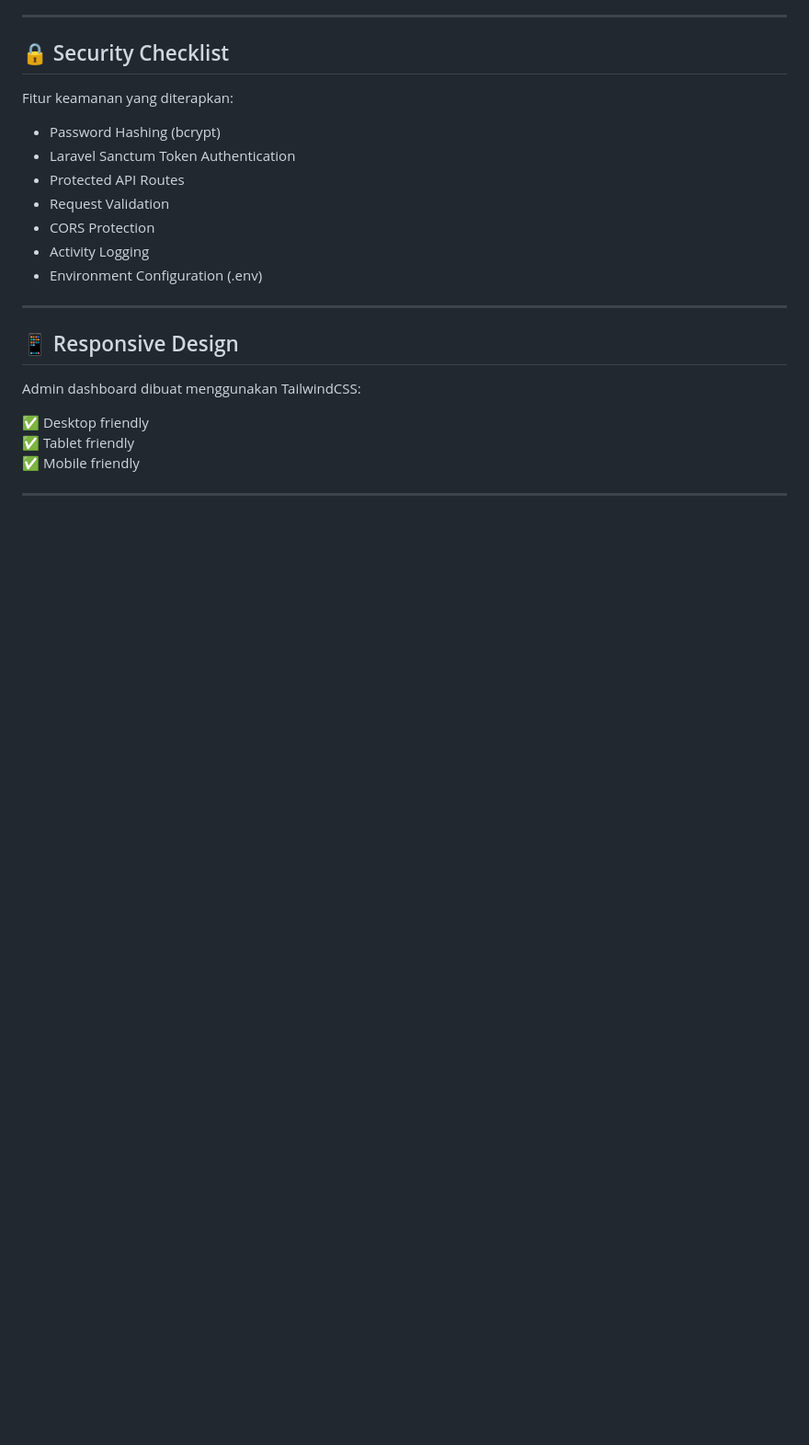
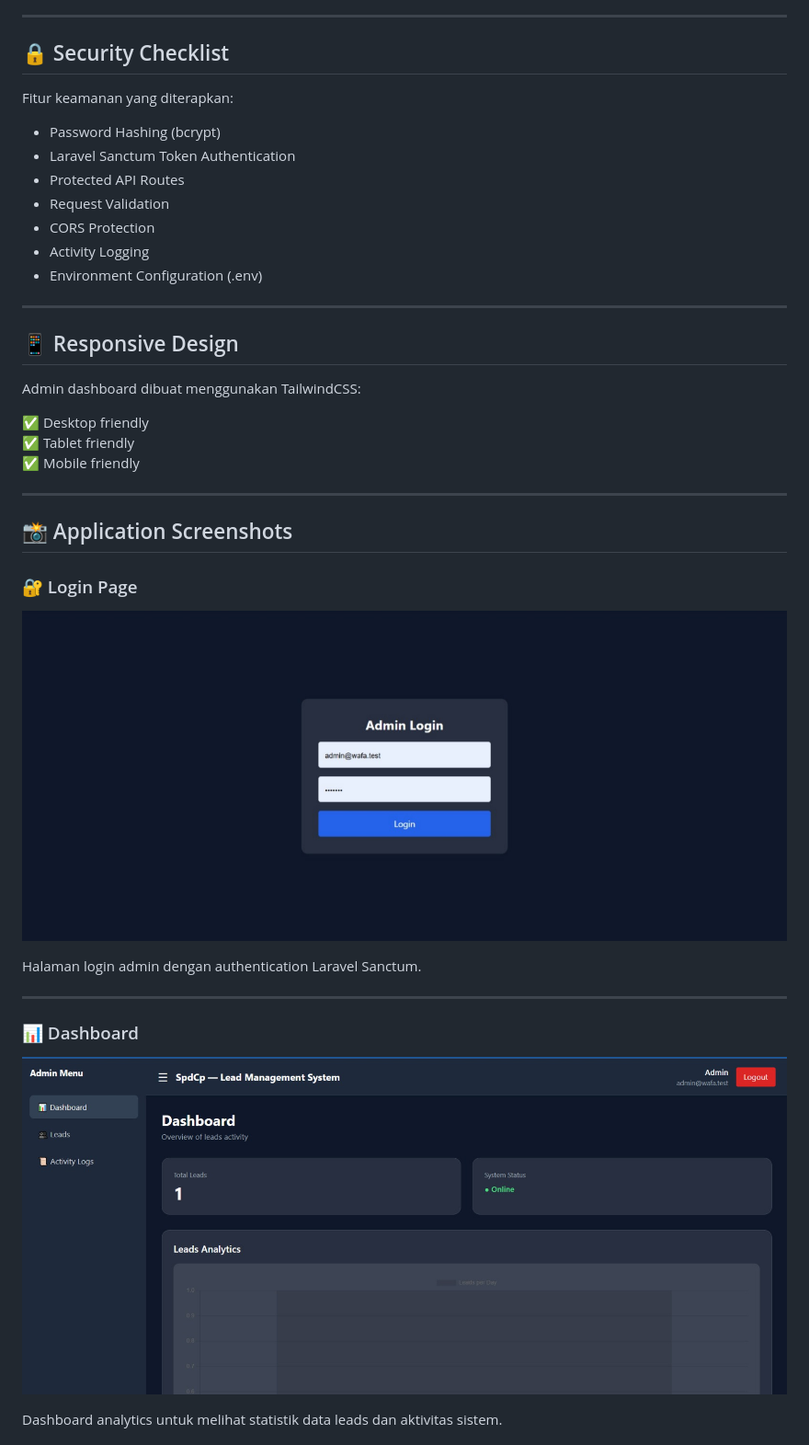
Before and after one commit to Hambali-Fitrianto/SpdCp-Wafa-Indonesia, a Markdown page: README.md, the part around the change printed below. Shown: that part at 92% size. GitHub-like rendering; pictures changed too: dashboard.jpeg (added), login.jpeg (added); blank space fills up the shorter version.

Commit message:
docs(readme): menambahkan screenshot halaman login, dashboard, leads, dan activity log

```diff
--- a/README.md
+++ b/README.md
@@ -149,3 +149,17 @@ Admin dashboard dibuat menggunakan TailwindCSS:
 
 ---
 
+## 📸 Application Screenshots
+
+### 🔐 Login Page
+![Login Page](./login.jpeg)
+
+Halaman login admin dengan authentication Laravel Sanctum.
+
+---
+
+### 📊 Dashboard
+![Dashboard](./dashboard.jpeg)
+
+Dashboard analytics untuk melihat statistik data leads dan aktivitas sistem.
+
```
Also changed, not shown: other parts of README.md (+16 -0 lines), leads.jpeg (added), logs.jpeg (added).
